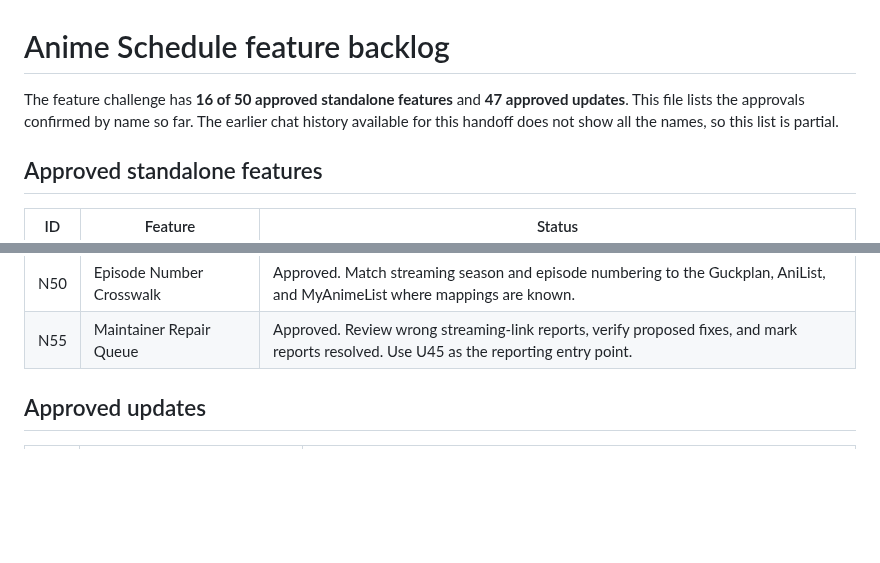
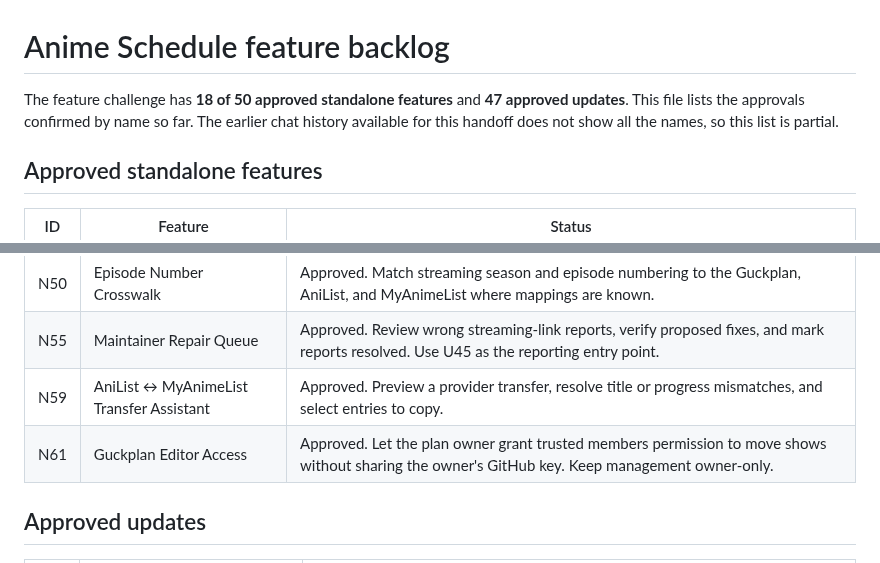
Before and after one commit to RyoTsushigawa/anime-schedule, a Markdown page: FEATURE_BACKLOG.md, 2 parts joined by grey strips. Drawn GitHub-style; blank space fills up the shorter version.

Commit message:
Record list transfer and editor access approvals

```diff
--- a/FEATURE_BACKLOG.md
+++ b/FEATURE_BACKLOG.md
@@ -1,6 +1,6 @@
 # Anime Schedule feature backlog
 
-The feature challenge has **16 of 50 approved standalone features** and **47 approved updates**. This file lists the approvals confirmed by name so far. The earlier chat history available for this handoff does not show all the names, so this list is partial.
+The feature challenge has **18 of 50 approved standalone features** and **47 approved updates**. This file lists the approvals confirmed by name so far. The earlier chat history available for this handoff does not show all the names, so this list is partial.
 
 ## Approved standalone features
 
@@ -16,6 +16,8 @@ The feature challenge has **16 of 50 approved standalone features** and **47 app
 | N48 | Personal Schedule Change Inbox | Approved. Show moves, pauses, and additions since the last visit for shows on the selected person's plan. |
 | N50 | Episode Number Crosswalk | Approved. Match streaming season and episode numbering to the Guckplan, AniList, and MyAnimeList where mappings are known. |
 | N55 | Maintainer Repair Queue | Approved. Review wrong streaming-link reports, verify proposed fixes, and mark reports resolved. Use U45 as the reporting entry point. |
+| N59 | AniList ↔ MyAnimeList Transfer Assistant | Approved. Preview a provider transfer, resolve title or progress mismatches, and select entries to copy. |
+| N61 | Guckplan Editor Access | Approved. Let the plan owner grant trusted members permission to move shows without sharing the owner's GitHub key. Keep management owner-only. |
 
 ## Approved updates
 
```
Also changed, not shown: other parts of FEATURE_BACKLOG.md (+1 -1 lines).
